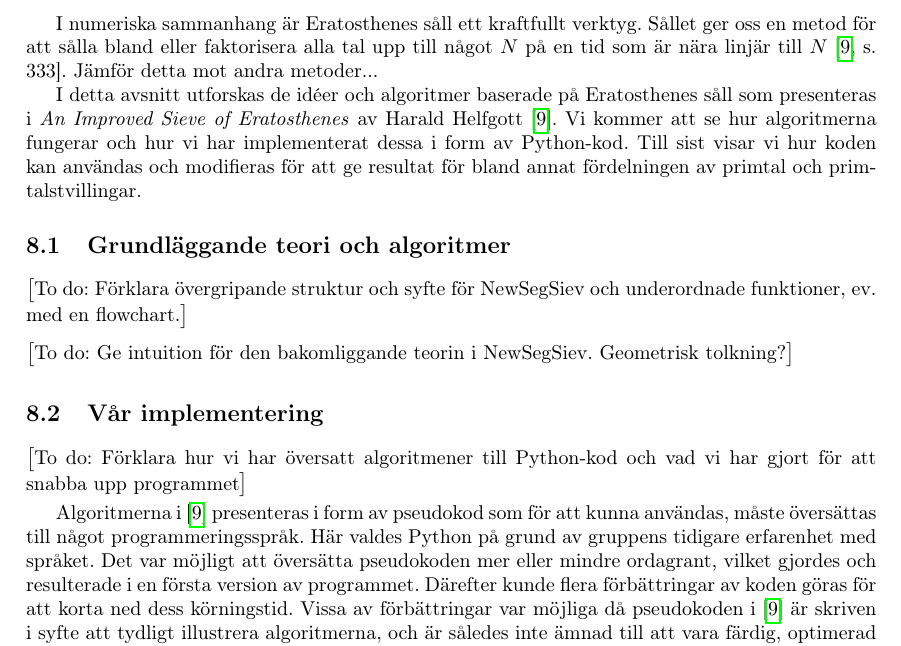
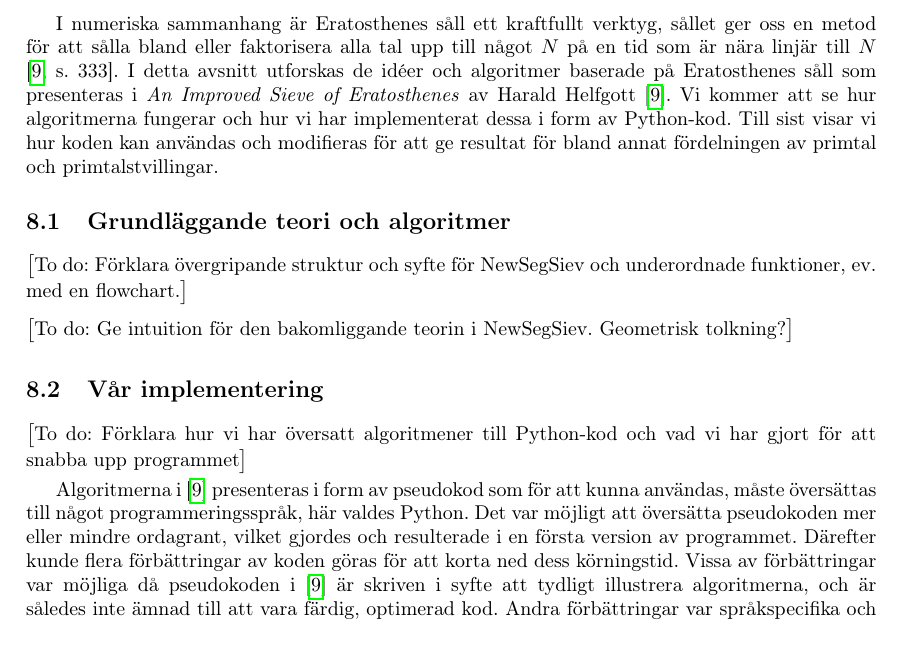
Before and after one commit to ElComadore/Matematiska-S-ll, a LaTeX paper (main.tex, which reads nils/implementering.tex, nils/inledningB.tex): part of page 19 of 23, cut so that both start at the same text. Compiled offline with pdfLaTeX.

Commit message:
Updates from Overleaf

```diff
--- a/nils/implementering.tex
+++ b/nils/implementering.tex
@@ -2,8 +2,7 @@
 
 \todo{Förklara hur vi har översatt algoritmener till Python-kod och vad vi har gjort för att snabba upp programmet}
 
-Algoritmerna i \cite{HaraldSieve} presenteras i form av pseudokod som för att kunna användas, måste översättas till något programmeringsspråk.
-Här valdes Python på grund av gruppens tidigare erfarenhet med språket.
+Algoritmerna i \cite{HaraldSieve} presenteras i form av pseudokod som för att kunna användas, måste översättas till något programmeringsspråk, här valdes Python.
 Det var möjligt att översätta pseudokoden mer eller mindre ordagrant, vilket gjordes och resulterade i en första version av programmet.
 Därefter kunde flera förbättringar av koden göras för att korta ned dess körningstid.
 Vissa av förbättringar var möjliga då pseudokoden i \cite{HaraldSieve} är skriven i syfte att tydligt illustrera algoritmerna,
--- a/nils/inledningB.tex
+++ b/nils/inledningB.tex
@@ -2,10 +2,8 @@
 
 \todo{Inledning och motivering till Del B}
 
-I numeriska sammanhang är Eratosthenes såll ett kraftfullt verktyg.
-Sållet ger oss en metod för att sålla bland eller faktorisera alla tal upp till något $N$ på en tid som är nära linjär till $N$ \cite[s. 333]{HaraldSieve}.
-Jämför detta mot andra metoder...
-
+I numeriska sammanhang är Eratosthenes såll ett kraftfullt verktyg,
+sållet ger oss en metod för att sålla bland eller faktorisera alla tal upp till något $N$ på en tid som är nära linjär till $N$ \cite[s. 333]{HaraldSieve}.
 I detta avsnitt utforskas de idéer och algoritmer baserade på Eratosthenes såll som presenteras i \textit{An Improved Sieve of Eratosthenes} av Harald Helfgott \cite{HaraldSieve}.
 Vi kommer att se hur algoritmerna fungerar och hur vi har implementerat dessa i form av Python-kod.
 Till sist visar vi hur koden kan användas och modifieras för att ge resultat för bland annat fördelningen av primtal och primtalstvillingar.
```
